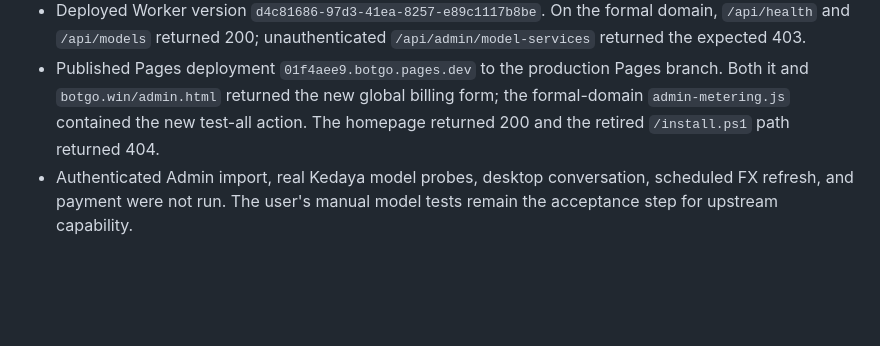
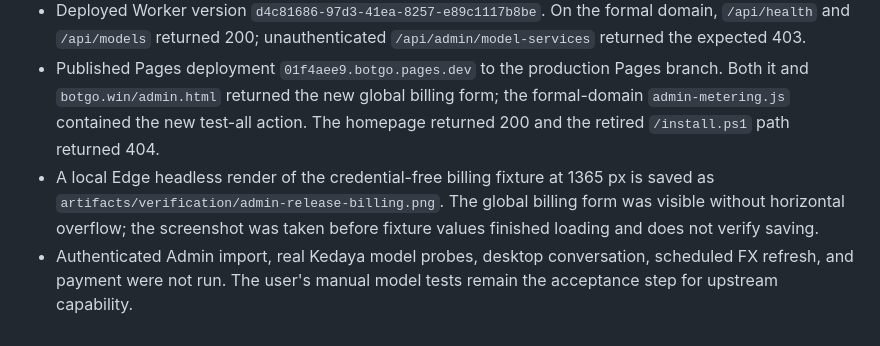
Before and after one commit to Gnep-AiJ/botgo, a Markdown page: docs/notes/Release 2026-09-14.md, the part around the change. Rendered like a GitHub page; blank space fills up the shorter version.

Commit message:
docs: record billing browser render

```diff
--- a/docs/notes/Release 2026-09-14.md
+++ b/docs/notes/Release 2026-09-14.md
@@ -244,4 +244,5 @@ Sol production enablement verified on 2026-09-15:
 - Applied production D1 migration `0022_fx_rate.sql` and read back no pending migrations. Existing multiplier `300000` ppm and USD/CNY `6800000` ppm were preserved; automatic FX is on, with no first update timestamp yet.
 - Deployed Worker version `d4c81686-97d3-41ea-8257-e89c1117b8be`. On the formal domain, `/api/health` and `/api/models` returned 200; unauthenticated `/api/admin/model-services` returned the expected 403.
 - Published Pages deployment `01f4aee9.botgo.pages.dev` to the production Pages branch. Both it and `botgo.win/admin.html` returned the new global billing form; the formal-domain `admin-metering.js` contained the new test-all action. The homepage returned 200 and the retired `/install.ps1` path returned 404.
+- A local Edge headless render of the credential-free billing fixture at 1365 px is saved as `artifacts/verification/admin-release-billing.png`. The global billing form was visible without horizontal overflow; the screenshot was taken before fixture values finished loading and does not verify saving.
 - Authenticated Admin import, real Kedaya model probes, desktop conversation, scheduled FX refresh, and payment were not run. The user's manual model tests remain the acceptance step for upstream capability.
```
